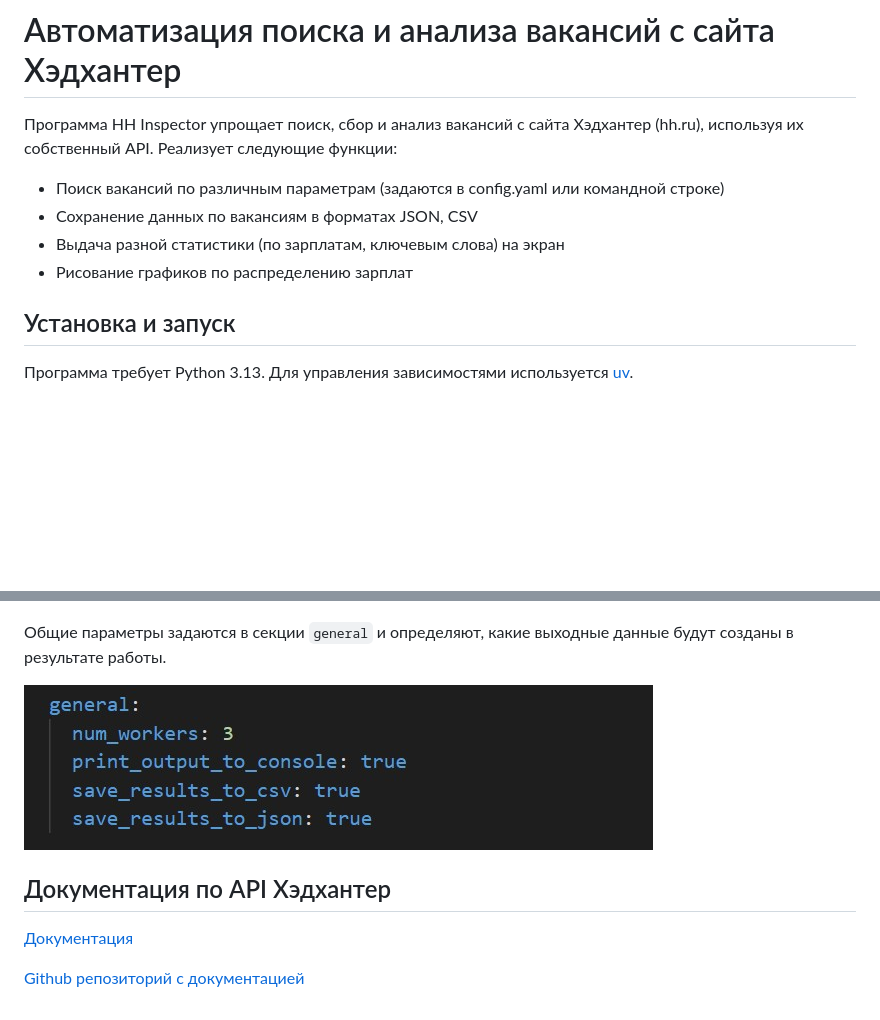
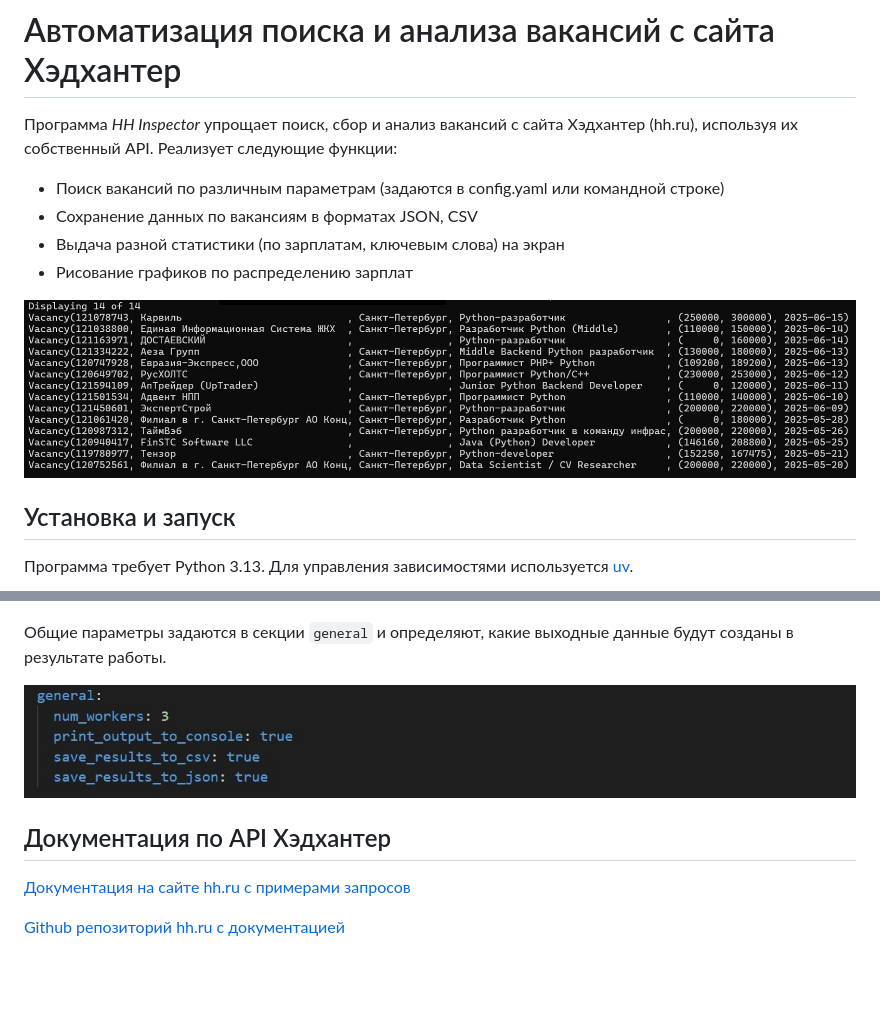
Before and after one commit to peternest/hh-inspect, a Markdown page: README.md, 2 parts joined by grey strips. GitHub-like rendering; pictures changed too: screenshots/settings_general.jpg, screenshots/vacancies.jpg; blank space fills up the shorter version.

```diff
--- a/README.md
+++ b/README.md
@@ -1,11 +1,13 @@
 # Автоматизация поиска и анализа вакансий с сайта Хэдхантер
 
-Программа HH Inspector упрощает поиск, сбор и анализ вакансий с сайта Хэдхантер (hh.ru), используя их собственный API.
+Программа *HH Inspector* упрощает поиск, сбор и анализ вакансий с сайта Хэдхантер (hh.ru), используя их собственный API.
 Реализует следующие функции:
 * Поиск вакансий по различным параметрам (задаются в config.yaml или командной строке)
 * Сохранение данных по вакансиям в форматах JSON, CSV
 * Выдача разной статистики (по зарплатам, ключевым слова) на экран
 * Рисование графиков по распределению зарплат
+
+![Пример вывода программы](screenshots/vacancies.jpg "Пример вывода программы")
 
 ## Установка и запуск
 
@@ -39,6 +41,6 @@ uv run src/hh_inspect
 
 ## Документация по API Хэдхантер
 
-[Документация](https://api.hh.ru/openapi/redoc)
+[Документация на сайте hh.ru с примерами запросов](https://api.hh.ru/openapi/redoc)
 
-[Github репозиторий с документацией](https://github.com/hhru/api)
+[Github репозиторий hh.ru с документацией](https://github.com/hhru/api)
```
